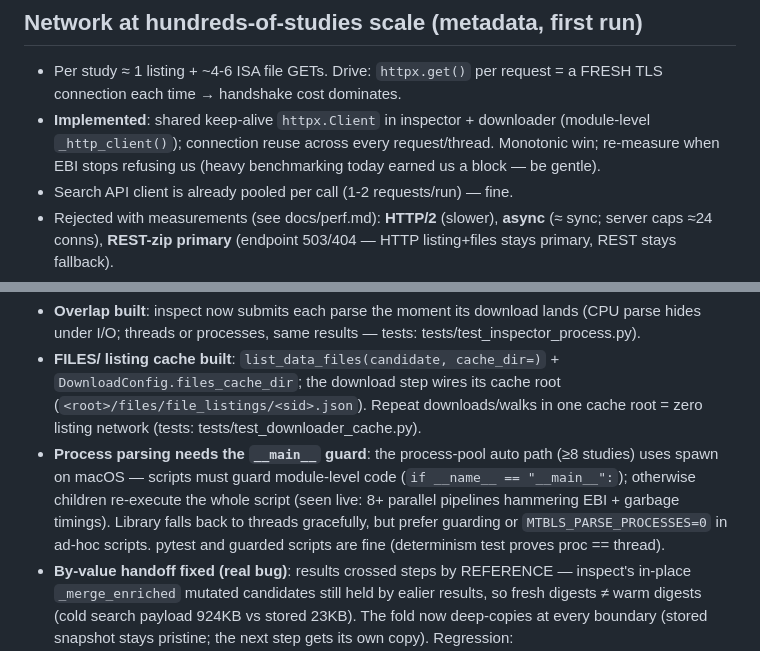
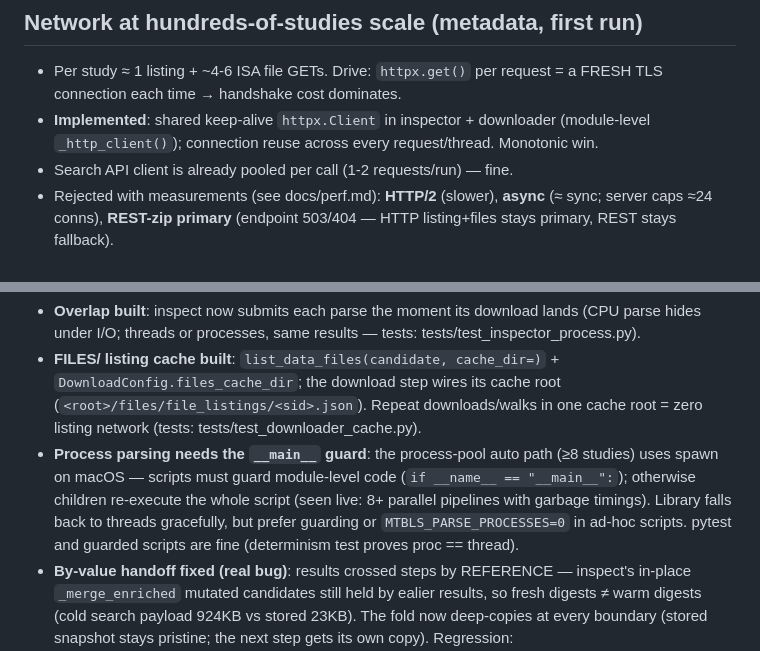
Before and after one commit to bmds-tue/metabo-search, a Markdown page: agents.md, 2 parts joined by grey strips. Rendered like a GitHub page.

```diff
--- a/agents.md
+++ b/agents.md
@@ -117,7 +117,7 @@ download phase. Full measurements + justification: **docs/perf.md**.
 
 ## Network at hundreds-of-studies scale (metadata, first run)
 - Per study ≈ 1 listing + ~4-6 ISA file GETs. Drive: `httpx.get()` per request = a FRESH TLS connection each time → handshake cost dominates.
-- **Implemented**: shared keep-alive `httpx.Client` in inspector + downloader (module-level `_http_client()`); connection reuse across every request/thread. Monotonic win; re-measure when EBI stops refusing us (heavy benchmarking today earned us a block — be gentle).
+- **Implemented**: shared keep-alive `httpx.Client` in inspector + downloader (module-level `_http_client()`); connection reuse across every request/thread. Monotonic win.
 - Search API client is already pooled per call (1-2 requests/run) — fine.
 - Rejected with measurements (see docs/perf.md): **HTTP/2** (slower), **async** (≈ sync; server caps ≈24 conns), **REST-zip primary** (endpoint 503/404 — HTTP listing+files stays primary, REST stays fallback).
 - Re-runs are already ~0s via the step cache (search 7d / inspect 30d).
@@ -130,7 +130,7 @@ download phase. Full measurements + justification: **docs/perf.md**.
 - **REST-zip primary rejected**: `ws/studies/{id}/download/isa?format=zip` currently 503 (ws3 equivalent 404) — unreliable; HTTP listing+files stays primary, REST remains fallback.
 - **Overlap built**: inspect now submits each parse the moment its download lands (CPU parse hides under I/O; threads or processes, same results — tests: tests/test_inspector_process.py).
 - **FILES/ listing cache built**: `list_data_files(candidate, cache_dir=)` + `DownloadConfig.files_cache_dir`; the download step wires its cache root (`<root>/files/file_listings/<sid>.json`). Repeat downloads/walks in one cache root = zero listing network (tests: tests/test_downloader_cache.py).
-- **Process parsing needs the `__main__` guard**: the process-pool auto path (≥8 studies) uses spawn on macOS — scripts must guard module-level code (`if __name__ == "__main__":`); otherwise children re-execute the whole script (seen live: 8+ parallel pipelines hammering EBI + garbage timings). Library falls back to threads gracefully, but prefer guarding or `MTBLS_PARSE_PROCESSES=0` in ad-hoc scripts. pytest and guarded scripts are fine (determinism test proves proc == thread).
+- **Process parsing needs the `__main__` guard**: the process-pool auto path (≥8 studies) uses spawn on macOS — scripts must guard module-level code (`if __name__ == "__main__":`); otherwise children re-execute the whole script (seen live: 8+ parallel pipelines with garbage timings). Library falls back to threads gracefully, but prefer guarding or `MTBLS_PARSE_PROCESSES=0` in ad-hoc scripts. pytest and guarded scripts are fine (determinism test proves proc == thread).
 - **By-value handoff fixed (real bug)**: results crossed steps by REFERENCE — inspect's in-place `_merge_enriched` mutated candidates still held by ealier results, so fresh digests ≠ warm digests (cold search payload 924KB vs stored 23KB). The fold now deep-copies at every boundary (stored snapshot stays pristine; the next step gets its own copy). Regression: test_results_cross_steps_by_value.
 - API stable: all changes additive (`parse_workers=`, `cache_dir=`, `files_cache_dir=`), defaults preserve behavior.
 
```
Also changed, not shown: docs/perf.md (+9 -15 lines).
